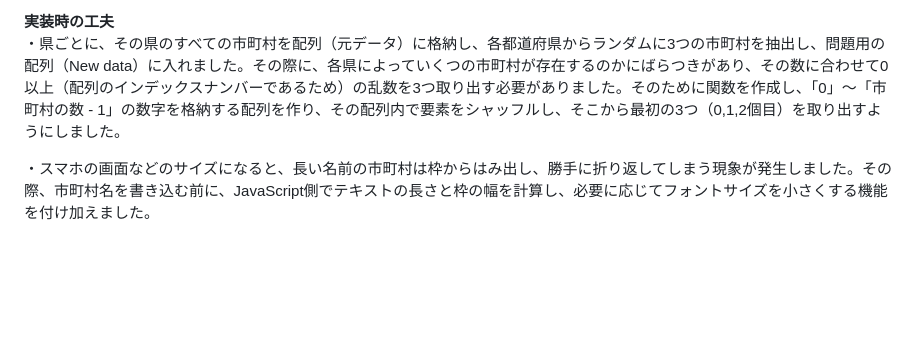
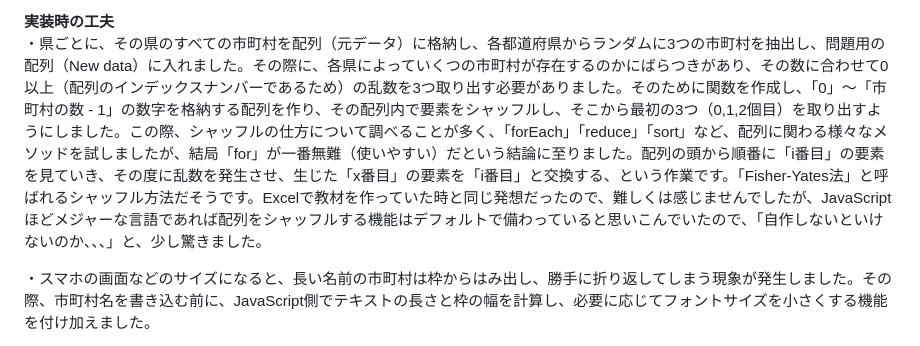
Before and after one commit to Taro-oka/Prefecture_quiz, a Markdown page: 本ウェブサイトについて README.md, the part around the change. GitHub-like rendering; blank space fills up the shorter version.

```diff
--- a/本ウェブサイトについて README.md
+++ b/本ウェブサイトについて README.md
@@ -15,7 +15,7 @@
 
 
 **実装時の工夫**
-・県ごとに、その県のすべての市町村を配列（元データ）に格納し、各都道府県からランダムに3つの市町村を抽出し、問題用の配列（New data）に入れました。その際に、各県によっていくつの市町村が存在するのかにばらつきがあり、その数に合わせて0以上（配列のインデックスナンバーであるため）の乱数を3つ取り出す必要がありました。そのために関数を作成し、「0」～「市町村の数 - 1」の数字を格納する配列を作り、その配列内で要素をシャッフルし、そこから最初の3つ（0,1,2個目）を取り出すようにしました。
+・県ごとに、その県のすべての市町村を配列（元データ）に格納し、各都道府県からランダムに3つの市町村を抽出し、問題用の配列（New data）に入れました。その際に、各県によっていくつの市町村が存在するのかにばらつきがあり、その数に合わせて0以上（配列のインデックスナンバーであるため）の乱数を3つ取り出す必要がありました。そのために関数を作成し、「0」～「市町村の数 - 1」の数字を格納する配列を作り、その配列内で要素をシャッフルし、そこから最初の3つ（0,1,2個目）を取り出すようにしました。この際、シャッフルの仕方について調べることが多く、「forEach」「reduce」「sort」など、配列に関わる様々なメソッドを試しましたが、結局「for」が一番無難（使いやすい）だという結論に至りました。配列の頭から順番に「i番目」の要素を見ていき、その度に乱数を発生させ、生じた「x番目」の要素を「i番目」と交換する、という作業です。「Fisher-Yates法」と呼ばれるシャッフル方法だそうです。Excelで教材を作っていた時と同じ発想だったので、難しくは感じませんでしたが、JavaScriptほどメジャーな言語であれば配列をシャッフルする機能はデフォルトで備わっていると思いこんでいたので、「自作しないといけないのか、、、」と、少し驚きました。
 
 ・スマホの画面などのサイズになると、長い名前の市町村は枠からはみ出し、勝手に折り返してしまう現象が発生しました。その際、市町村名を書き込む前に、JavaScript側でテキストの長さと枠の幅を計算し、必要に応じてフォントサイズを小さくする機能を付け加えました。
 
```
